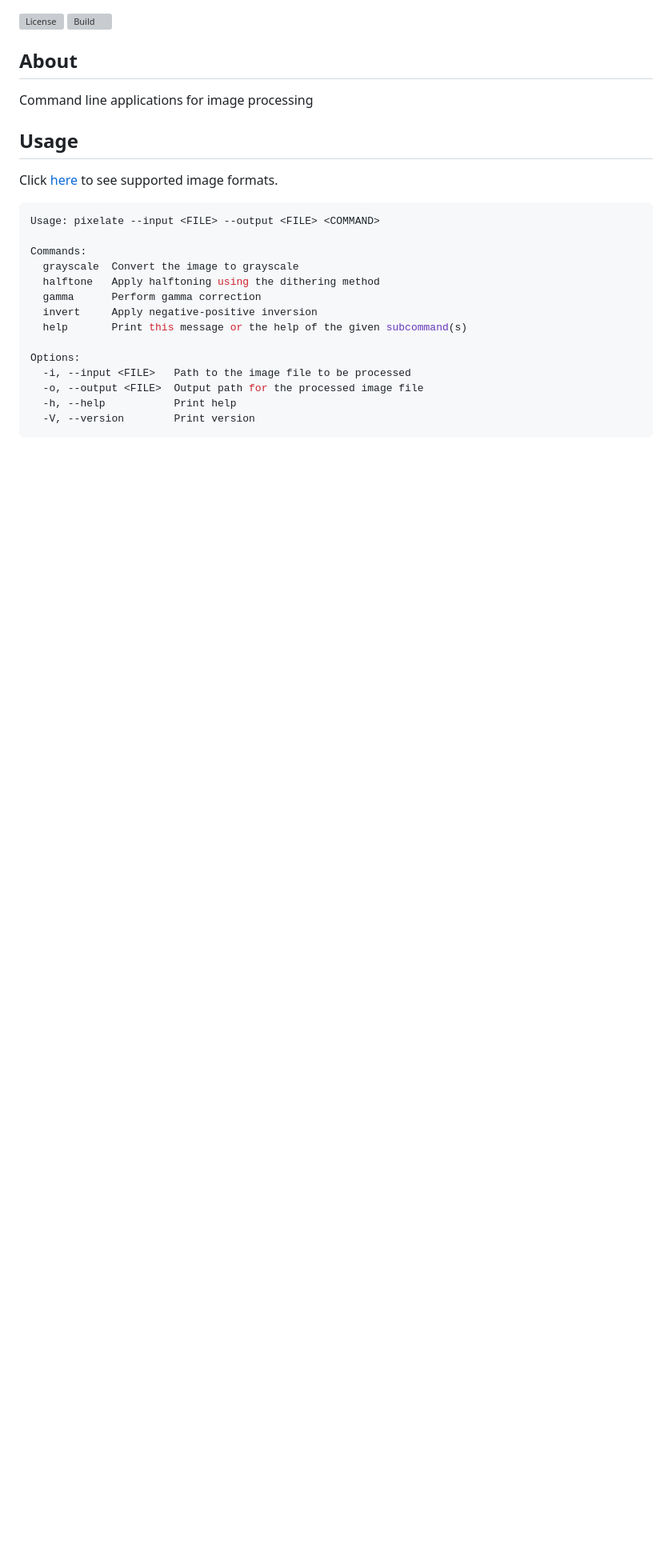
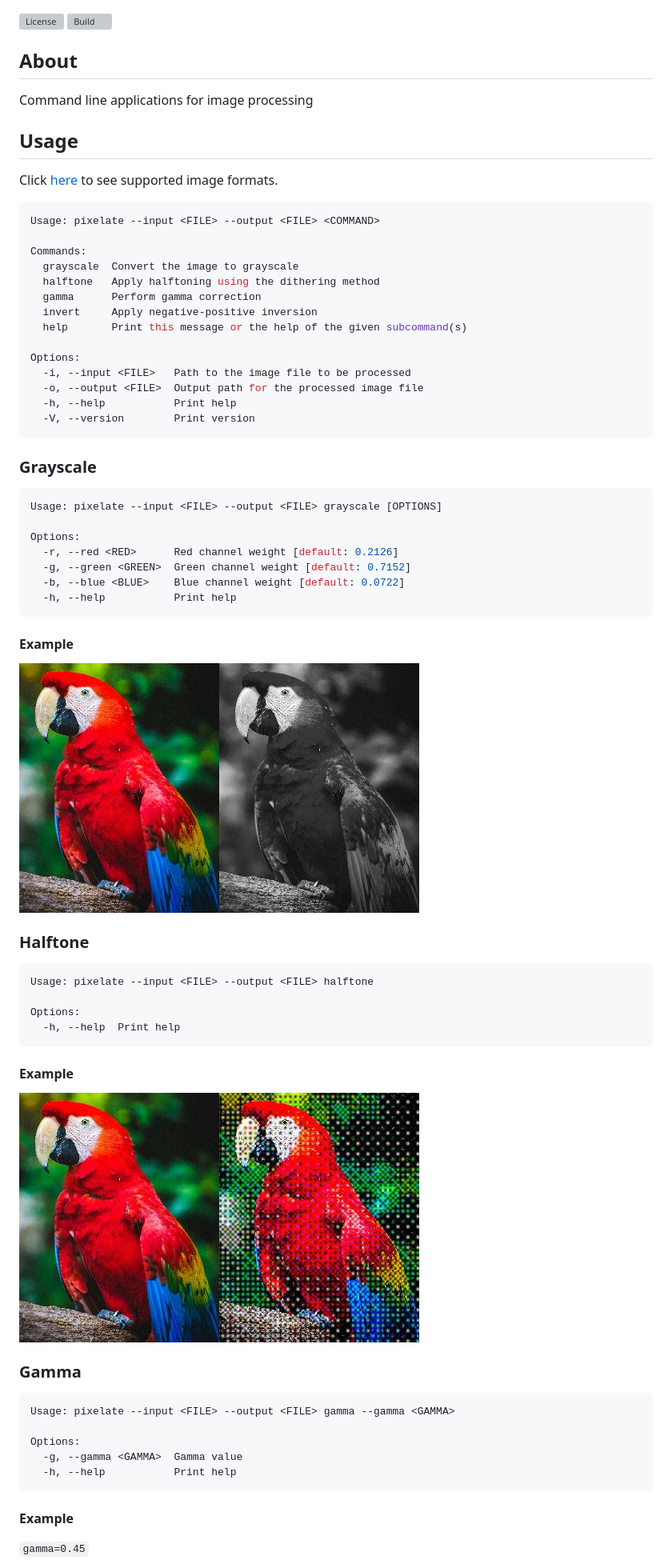
Before and after one commit to rmuraix/pixelate, a Markdown page: README.md, the part around one of its changes. Shown at 80% size. Rendered like a GitHub page; pictures changed too: assets/parrot_grayscale.jpg (added), assets/parrot_halftone.jpg (added); blank space fills up the shorter version; grey boxes are pictures that could not be loaded.

Commit message:
docs: update usage

````diff
--- a/README.md
+++ b/README.md
@@ -11,7 +11,7 @@ Command line applications for image processing
 
 Click [here](https://github.com/image-rs/image#supported-image-formats) to see supported image formats.
 
-```shell
+```bash
 Usage: pixelate --input <FILE> --output <FILE> <COMMAND>
 
 Commands:
@@ -28,3 +28,46 @@ Options:
   -V, --version        Print version
 ```
 
+### Grayscale
+
+```bash
+Usage: pixelate --input <FILE> --output <FILE> grayscale [OPTIONS]
+
+Options:
+  -r, --red <RED>      Red channel weight [default: 0.2126]
+  -g, --green <GREEN>  Green channel weight [default: 0.7152]
+  -b, --blue <BLUE>    Blue channel weight [default: 0.0722]
+  -h, --help           Print help
+```
+
+#### Example
+
+![Grayscale](./assets/parrot_grayscale.jpg)
+
+### Halftone
+
+```bash
+Usage: pixelate --input <FILE> --output <FILE> halftone
+
+Options:
+  -h, --help  Print help
+```
+
+#### Example
+
+![Halftone](./assets/parrot_halftone.jpg)
+
+### Gamma
+
+```bash
+Usage: pixelate --input <FILE> --output <FILE> gamma --gamma <GAMMA>
+
+Options:
+  -g, --gamma <GAMMA>  Gamma value
+  -h, --help           Print help
+```
+
+#### Example
+
+`gamma=0.45`
+
````
Also changed, not shown: other parts of README.md (+15 -0 lines), assets/NOTICE.md (added, +1 -0 lines), assets/parrot.jpg (added), assets/parrot_gamma.jpg (added), assets/parrot_invert.jpg (added), 1 other file.
